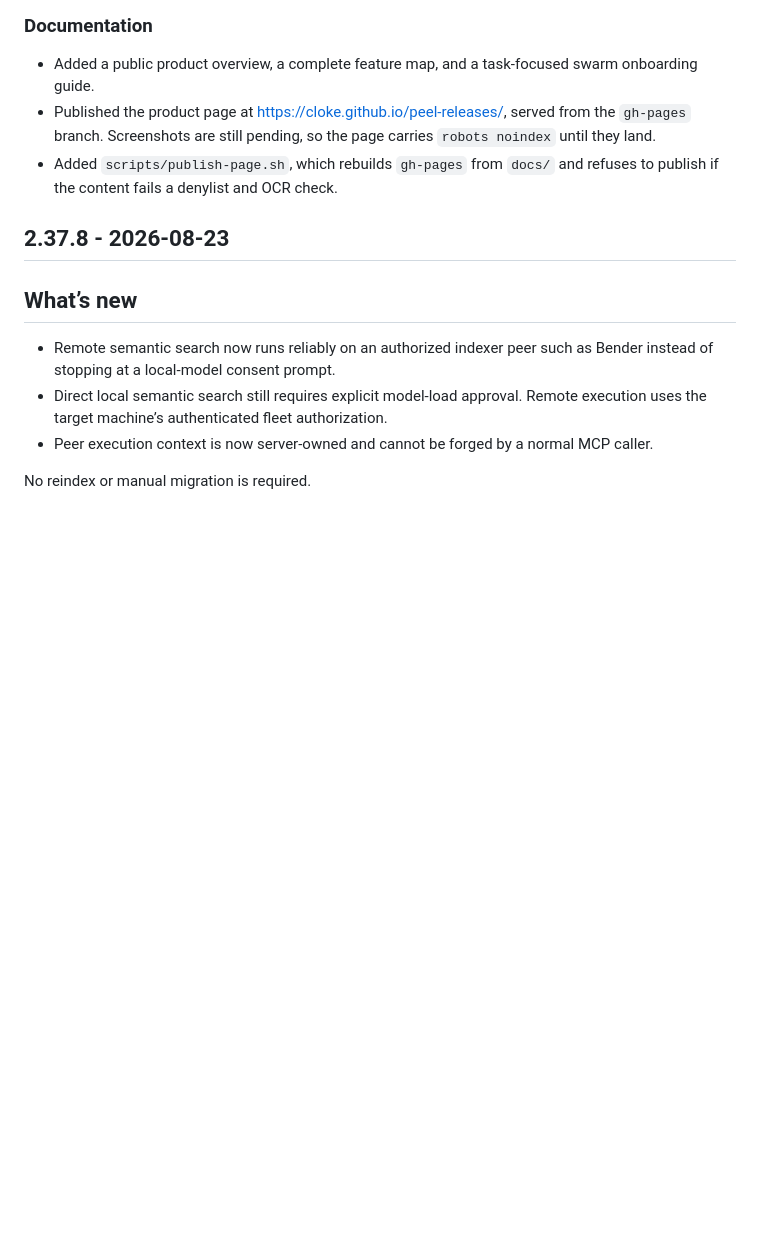
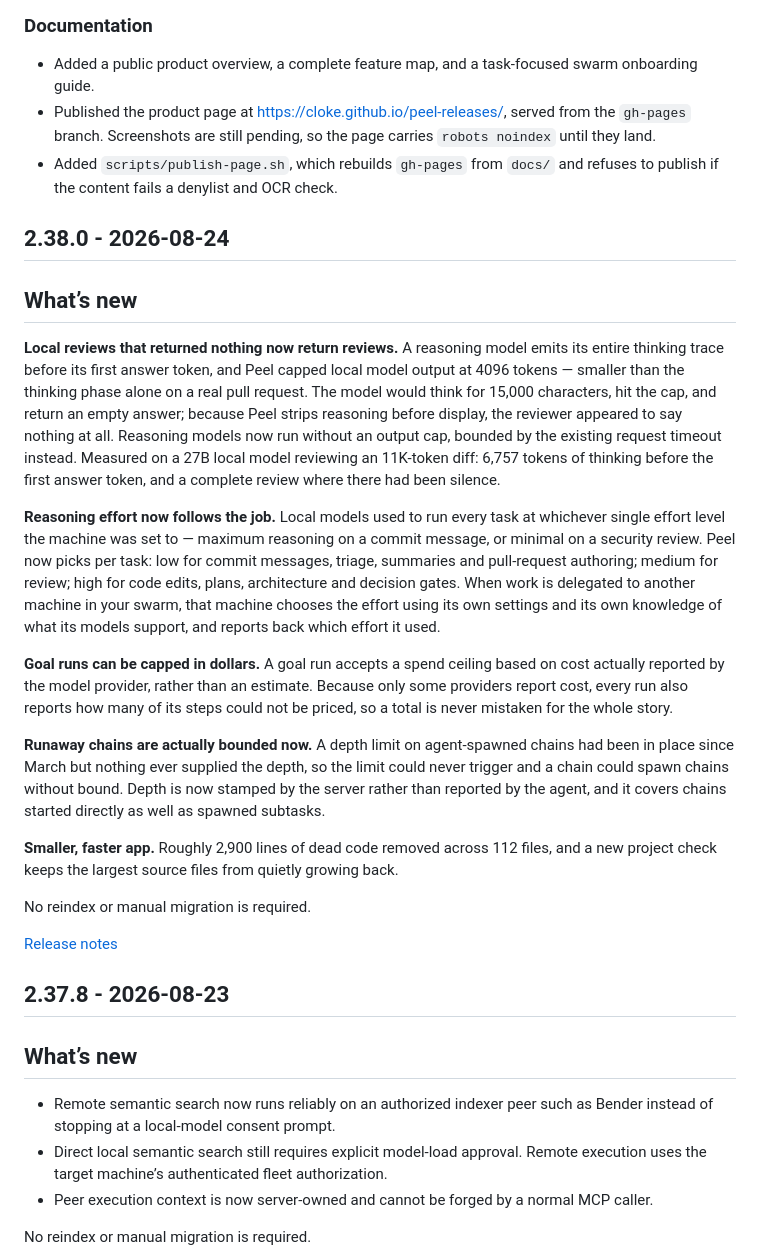
Before and after one commit to cloke/peel-releases, a Markdown page: CHANGELOG.md, the part around the change. GitHub-like rendering; blank space fills up the shorter version.

Commit message:
Add 2.38.0 to the changelog

```diff
--- a/CHANGELOG.md
+++ b/CHANGELOG.md
@@ -16,6 +16,24 @@ Each entry links to its full release notes.
   they land.
 - Added `scripts/publish-page.sh`, which rebuilds `gh-pages` from `docs/` and refuses to publish
   if the content fails a denylist and OCR check.
+
+## 2.38.0 - 2026-08-24
+
+## What’s new
+
+**Local reviews that returned nothing now return reviews.** A reasoning model emits its entire thinking trace before its first answer token, and Peel capped local model output at 4096 tokens — smaller than the thinking phase alone on a real pull request. The model would think for 15,000 characters, hit the cap, and return an empty answer; because Peel strips reasoning before display, the reviewer appeared to say nothing at all. Reasoning models now run without an output cap, bounded by the existing request timeout instead. Measured on a 27B local model reviewing an 11K-token diff: 6,757 tokens of thinking before the first answer token, and a complete review where there had been silence.
+
+**Reasoning effort now follows the job.** Local models used to run every task at whichever single effort level the machine was set to — maximum reasoning on a commit message, or minimal on a security review. Peel now picks per task: low for commit messages, triage, summaries and pull-request authoring; medium for review; high for code edits, plans, architecture and decision gates. When work is delegated to another machine in your swarm, that machine chooses the effort using its own settings and its own knowledge of what its models support, and reports back which effort it used.
+
+**Goal runs can be capped in dollars.** A goal run accepts a spend ceiling based on cost actually reported by the model provider, rather than an estimate. Because only some providers report cost, every run also reports how many of its steps could not be priced, so a total is never mistaken for the whole story.
+
+**Runaway chains are actually bounded now.** A depth limit on agent-spawned chains had been in place since March but nothing ever supplied the depth, so the limit could never trigger and a chain could spawn chains without bound. Depth is now stamped by the server rather than reported by the agent, and it covers chains started directly as well as spawned subtasks.
+
+**Smaller, faster app.** Roughly 2,900 lines of dead code removed across 112 files, and a new project check keeps the largest source files from quietly growing back.
+
+No reindex or manual migration is required.
+
+[Release notes](https://github.com/cloke/peel-releases/releases/tag/v2.38.0)
 
 ## 2.37.8 - 2026-08-23
 
```
